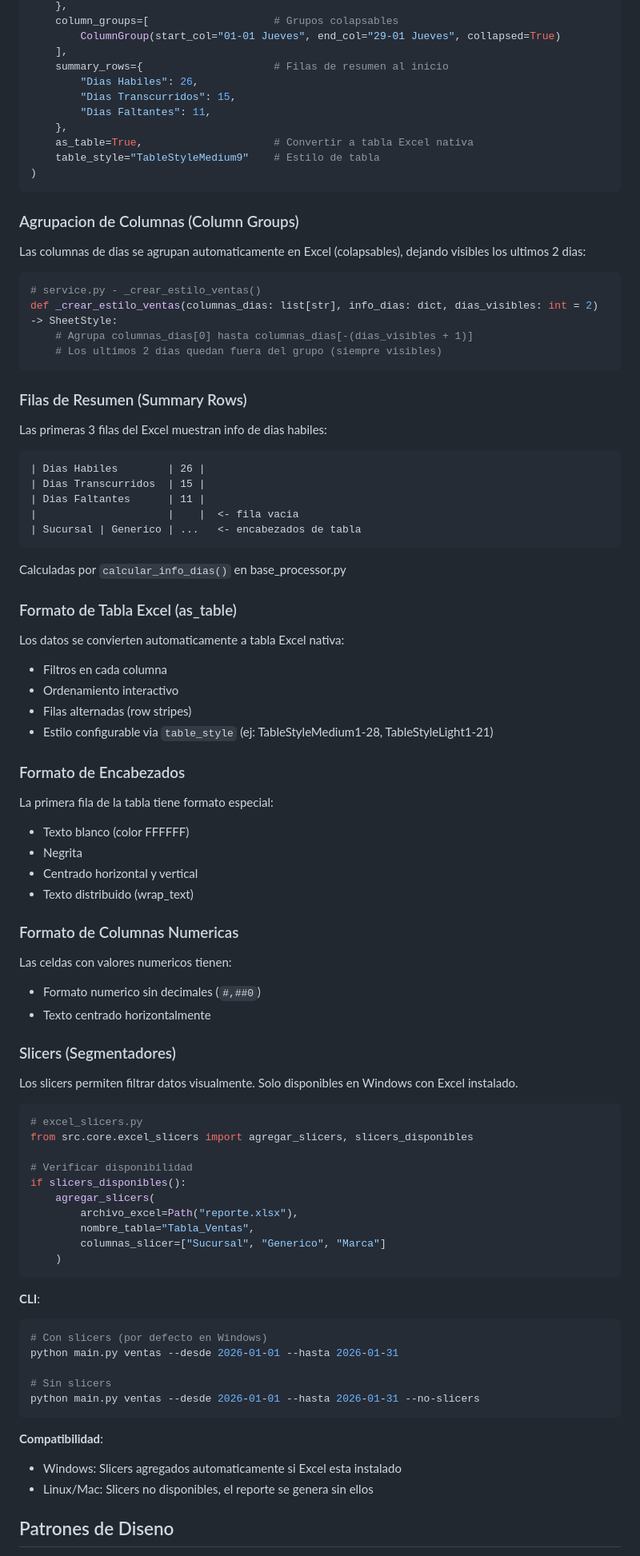
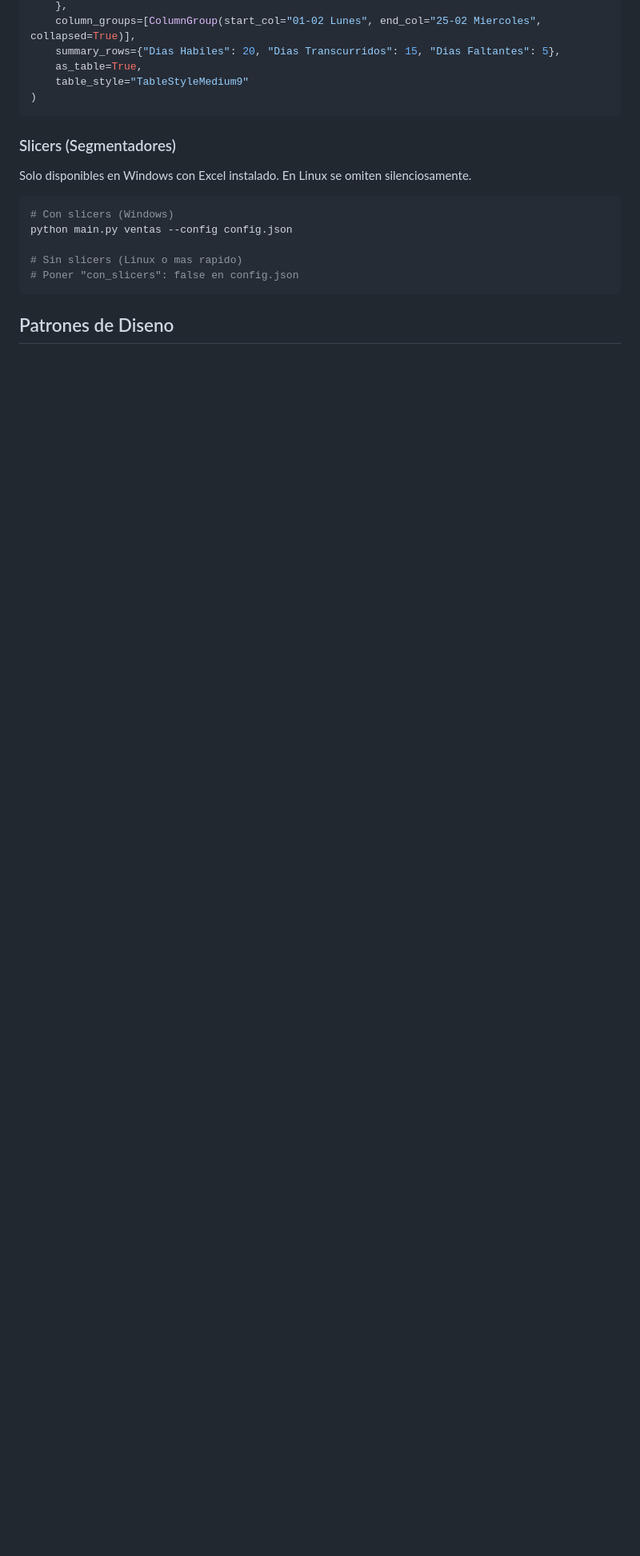
Before and after one commit to nahuel893/excel-reporter, a Markdown page: CLAUDE.md, the part around one of its changes. Shown at 80% size. GitHub-like rendering; blank space fills up the shorter version.

````diff
--- a/CLAUDE.md
+++ b/CLAUDE.md
@@ -111,93 +186,22 @@ SheetStyle(
     },
-    column_groups=[                    # Grupos colapsables
-        ColumnGroup(start_col="01-01 Jueves", end_col="29-01 Jueves", collapsed=True)
-    ],
-    summary_rows={                     # Filas de resumen al inicio
-        "Dias Habiles": 26,
-        "Dias Transcurridos": 15,
-        "Dias Faltantes": 11,
-    },
-    as_table=True,                     # Convertir a tabla Excel nativa
-    table_style="TableStyleMedium9"    # Estilo de tabla
+    column_groups=[ColumnGroup(start_col="01-02 Lunes", end_col="25-02 Miercoles", collapsed=True)],
+    summary_rows={"Dias Habiles": 20, "Dias Transcurridos": 15, "Dias Faltantes": 5},
+    as_table=True,
+    table_style="TableStyleMedium9"
 )
 ```
 
-### Agrupacion de Columnas (Column Groups)
-
-Las columnas de dias se agrupan automaticamente en Excel (colapsables), dejando visibles los ultimos 2 dias:
-
-```python
-# service.py - _crear_estilo_ventas()
-def _crear_estilo_ventas(columnas_dias: list[str], info_dias: dict, dias_visibles: int = 2) -> SheetStyle:
-    # Agrupa columnas_dias[0] hasta columnas_dias[-(dias_visibles + 1)]
-    # Los ultimos 2 dias quedan fuera del grupo (siempre visibles)
-```
-
-### Filas de Resumen (Summary Rows)
-
-Las primeras 3 filas del Excel muestran info de dias habiles:
-
-```
-| Dias Habiles        | 26 |
-| Dias Transcurridos  | 15 |
-| Dias Faltantes      | 11 |
-|                     |    |  <- fila vacia
-| Sucursal | Generico | ...   <- encabezados de tabla
-```
-
-Calculadas por `calcular_info_dias()` en base_processor.py
-
-### Formato de Tabla Excel (as_table)
-
-Los datos se convierten automaticamente a tabla Excel nativa:
-- Filtros en cada columna
-- Ordenamiento interactivo
-- Filas alternadas (row stripes)
-- Estilo configurable via `table_style` (ej: TableStyleMedium1-28, TableStyleLight1-21)
-
-### Formato de Encabezados
-
-La primera fila de la tabla tiene formato especial:
-- Texto blanco (color FFFFFF)
-- Negrita
-- Centrado horizontal y vertical
-- Texto distribuido (wrap_text)
-
-### Formato de Columnas Numericas
-
-Las celdas con valores numericos tienen:
-- Formato numerico sin decimales (`#,##0`)
-- Texto centrado horizontalmente
-
 ### Slicers (Segmentadores)
 
-Los slicers permiten filtrar datos visualmente. Solo disponibles en Windows con Excel instalado.
+Solo disponibles en Windows con Excel instalado. En Linux se omiten silenciosamente.
 
-```python
-# excel_slicers.py
-from src.core.excel_slicers import agregar_slicers, slicers_disponibles
+```bash
+# Con slicers (Windows)
+python main.py ventas --config config.json
 
-# Verificar disponibilidad
-if slicers_disponibles():
-    agregar_slicers(
-        archivo_excel=Path("reporte.xlsx"),
-        nombre_tabla="Tabla_Ventas",
-        columnas_slicer=["Sucursal", "Generico", "Marca"]
-    )
+# Sin slicers (Linux o mas rapido)
+# Poner "con_slicers": false en config.json
 ```
-
-**CLI**:
-```bash
-# Con slicers (por defecto en Windows)
-python main.py ventas --desde 2026-01-01 --hasta 2026-01-31
-
-# Sin slicers
-python main.py ventas --desde 2026-01-01 --hasta 2026-01-31 --no-slicers
-```
-
-**Compatibilidad**:
-- Windows: Slicers agregados automaticamente si Excel esta instalado
-- Linux/Mac: Slicers no disponibles, el reporte se genera sin ellos
 
 ## Patrones de Diseno
 
````
Also changed, not shown: other parts of CLAUDE.md (+112 -28 lines).
